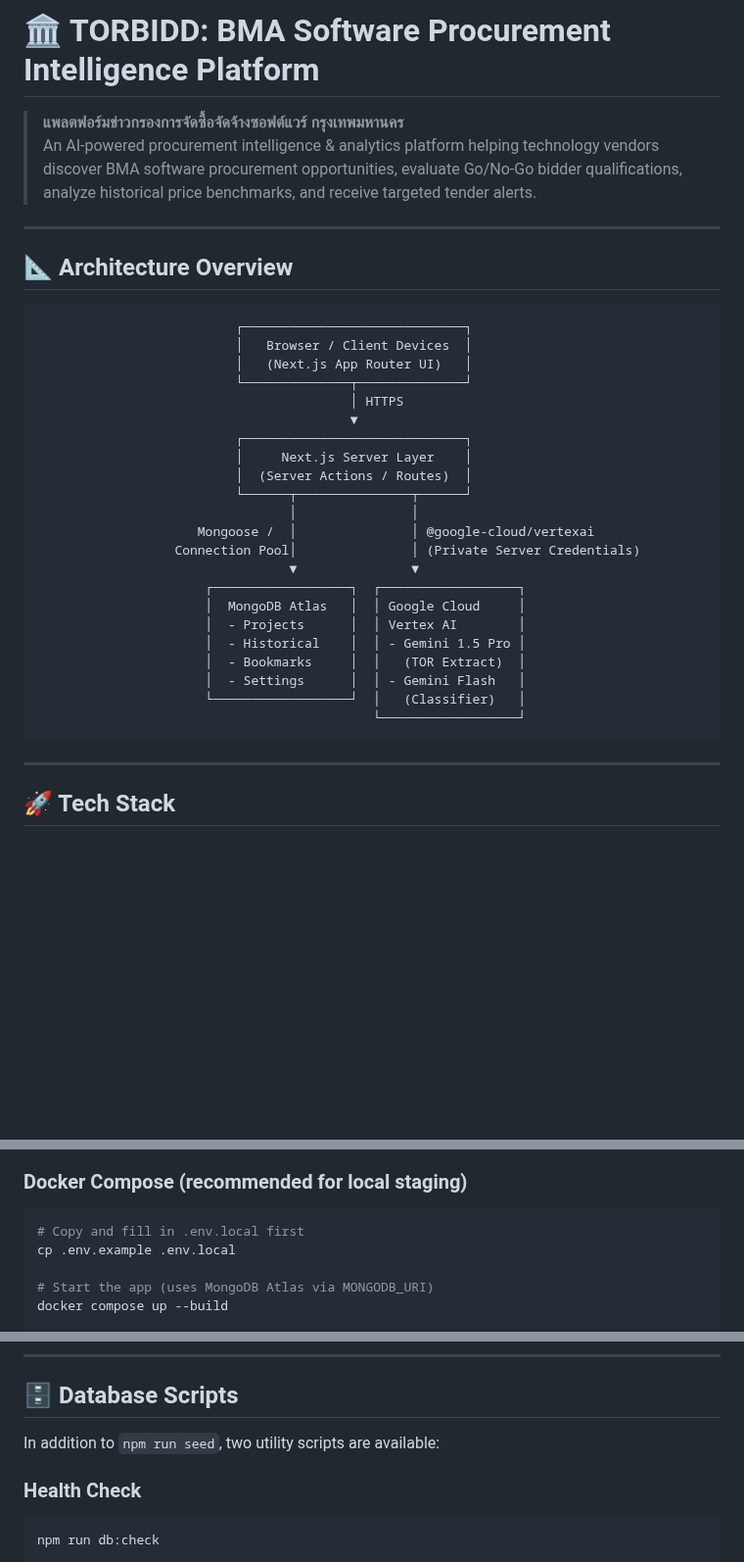
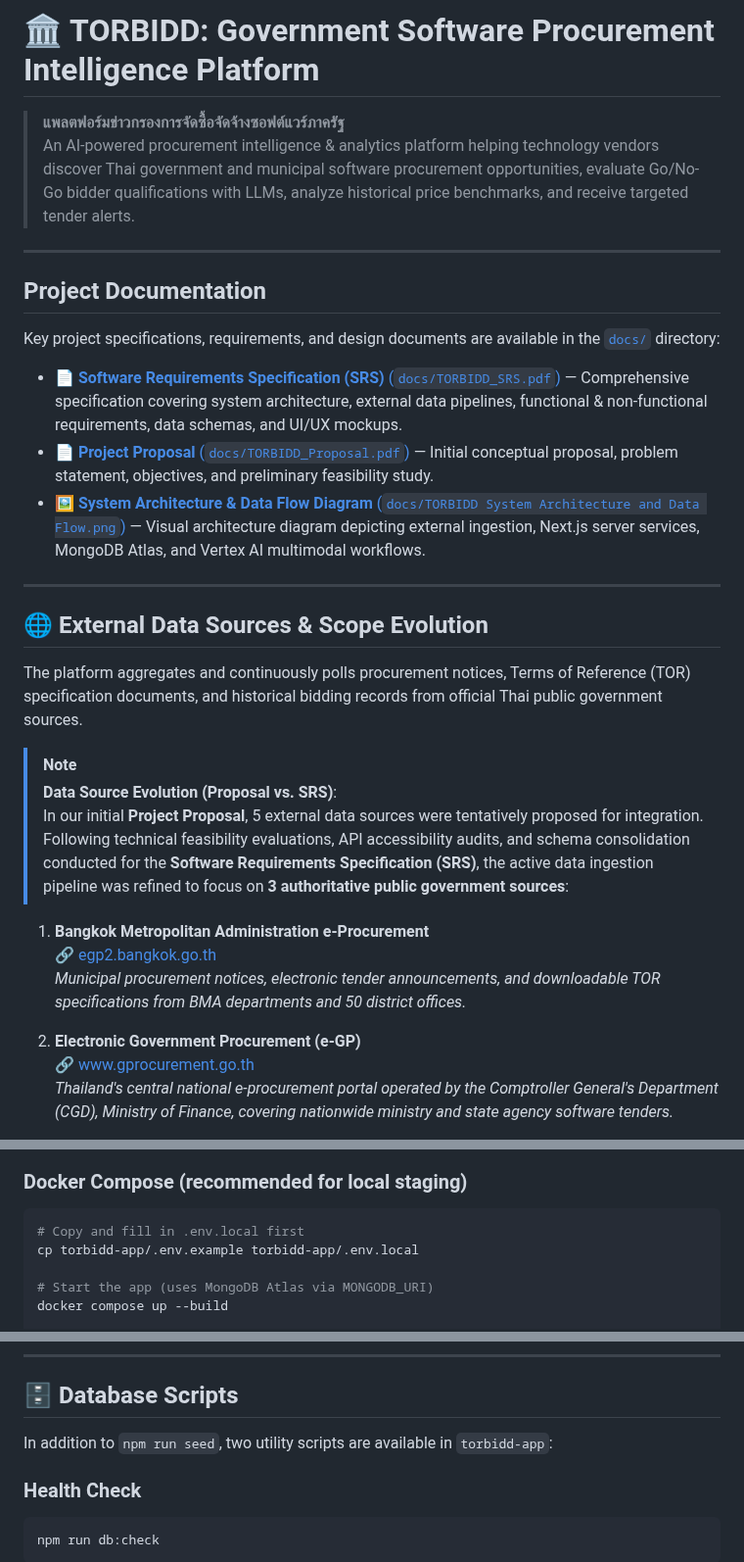
Before and after one commit to MTPeraya/TORBIDD, a Markdown page: README.md, 3 parts joined by grey strips. Shown at 98% size. GitHub-like rendering; blank space fills up the shorter version.

````diff
--- a/README.md
+++ b/README.md
@@ -1,37 +1,33 @@
-# 🏛️ TORBIDD: BMA Software Procurement Intelligence Platform
+# 🏛️ TORBIDD: Government Software Procurement Intelligence Platform
 
-> **แพลตฟอร์มข่าวกรองการจัดซื้อจัดจ้างซอฟต์แวร์ กรุงเทพมหานคร**
-> An AI-powered procurement intelligence & analytics platform helping technology vendors discover BMA software procurement opportunities, evaluate Go/No-Go bidder qualifications, analyze historical price benchmarks, and receive targeted tender alerts.
+> **แพลตฟอร์มข่าวกรองการจัดซื้อจัดจ้างซอฟต์แวร์ภาครัฐ**
+> An AI-powered procurement intelligence & analytics platform helping technology vendors discover Thai government and municipal software procurement opportunities, evaluate Go/No-Go bidder qualifications with LLMs, analyze historical price benchmarks, and receive targeted tender alerts.
 
 ---
 
-## 📐 Architecture Overview
+## Project Documentation
 
-```
-                          ┌─────────────────────────────┐
-                          │   Browser / Client Devices  │
-                          │   (Next.js App Router UI)   │
-                          └──────────────┬──────────────┘
-                                         │ HTTPS
-                                         ▼
-                          ┌─────────────────────────────┐
-                          │     Next.js Server Layer    │
-                          │  (Server Actions / Routes)  │
-                          └──────┬───────────────┬──────┘
-                                 │               │
-                     Mongoose /  │               │ @google-cloud/vertexai
-                  Connection Pool│               │ (Private Server Credentials)
-                                 ▼               ▼
-                      ┌──────────────────┐  ┌──────────────────┐
-                      │  MongoDB Atlas   │  │ Google Cloud     │
-                      │  - Projects      │  │ Vertex AI        │
-                      │  - Historical    │  │ - Gemini 1.5 Pro │
-                      │  - Bookmarks     │  │   (TOR Extract)  │
-                      │  - Settings      │  │ - Gemini Flash   │
-                      └──────────────────┘  │   (Classifier)   │
-                                            └──────────────────┘
-```
+Key project specifications, requirements, and design documents are available in the [`docs/`](./docs) directory:
+
+- 📄 [**Software Requirements Specification (SRS)** (`docs/TORBIDD_SRS.pdf`)](./docs/TORBIDD_SRS.pdf) — Comprehensive specification covering system architecture, external data pipelines, functional & non-functional requirements, data schemas, and UI/UX mockups.
+- 📄 [**Project Proposal** (`docs/TORBIDD_Proposal.pdf`)](./docs/TORBIDD_Proposal.pdf) — Initial conceptual proposal, problem statement, objectives, and preliminary feasibility study.
+- 🖼️ [**System Architecture & Data Flow Diagram** (`docs/TORBIDD System Architecture and Data Flow.png`)](./docs/TORBIDD%20System%20Architecture%20and%20Data%20Flow.png) — Visual architecture diagram depicting external ingestion, Next.js server services, MongoDB Atlas, and Vertex AI multimodal workflows.
 
 ---
 
-## 🚀 Tech Stack
+## 🌐 External Data Sources & Scope Evolution
+
+The platform aggregates and continuously polls procurement notices, Terms of Reference (TOR) specification documents, and historical bidding records from official Thai public government sources.
+
+> [!NOTE]
+> **Data Source Evolution (Proposal vs. SRS)**:
+> In our initial **Project Proposal**, 5 external data sources were tentatively proposed for integration. Following technical feasibility evaluations, API accessibility audits, and schema consolidation conducted for the **Software Requirements Specification (SRS)**, the active data ingestion pipeline was refined to focus on **3 authoritative public government sources**:
+
+1. **Bangkok Metropolitan Administration e-Procurement**
+   🔗 [egp2.bangkok.go.th](http://egp2.bangkok.go.th/)
+   *Municipal procurement notices, electronic tender announcements, and downloadable TOR specifications from BMA departments and 50 district offices.*
+
+2. **Electronic Government Procurement (e-GP)**
+   🔗 [www.gprocurement.go.th](http://www.gprocurement.go.th/)
+   *Thailand's central national e-procurement portal operated by the Comptroller General's Department (CGD), Ministry of Finance, covering nationwide ministry and state agency software tenders.*
+
@@ -268,7 +252,7 @@ docker run -p 3000:3000 --env-file .env.local torbidd-app
 ### Docker Compose (recommended for local staging)
 ```bash
 # Copy and fill in .env.local first
-cp .env.example .env.local
+cp torbidd-app/.env.example torbidd-app/.env.local
 
 # Start the app (uses MongoDB Atlas via MONGODB_URI)
 docker compose up --build
@@ -332,7 +316,7 @@ Edit `.github/workflows/deploy.yml` and replace the placeholder step with your d
 
 ## 🗄️ Database Scripts
 
-In addition to `npm run seed`, two utility scripts are available:
+In addition to `npm run seed`, two utility scripts are available in `torbidd-app`:
 
 ### Health Check
 ```bash
````
Also changed, not shown: other parts of README.md (+31 -43 lines), docs/TORBIDD System Architecture and Data Flow.png (added), 2 other files.
